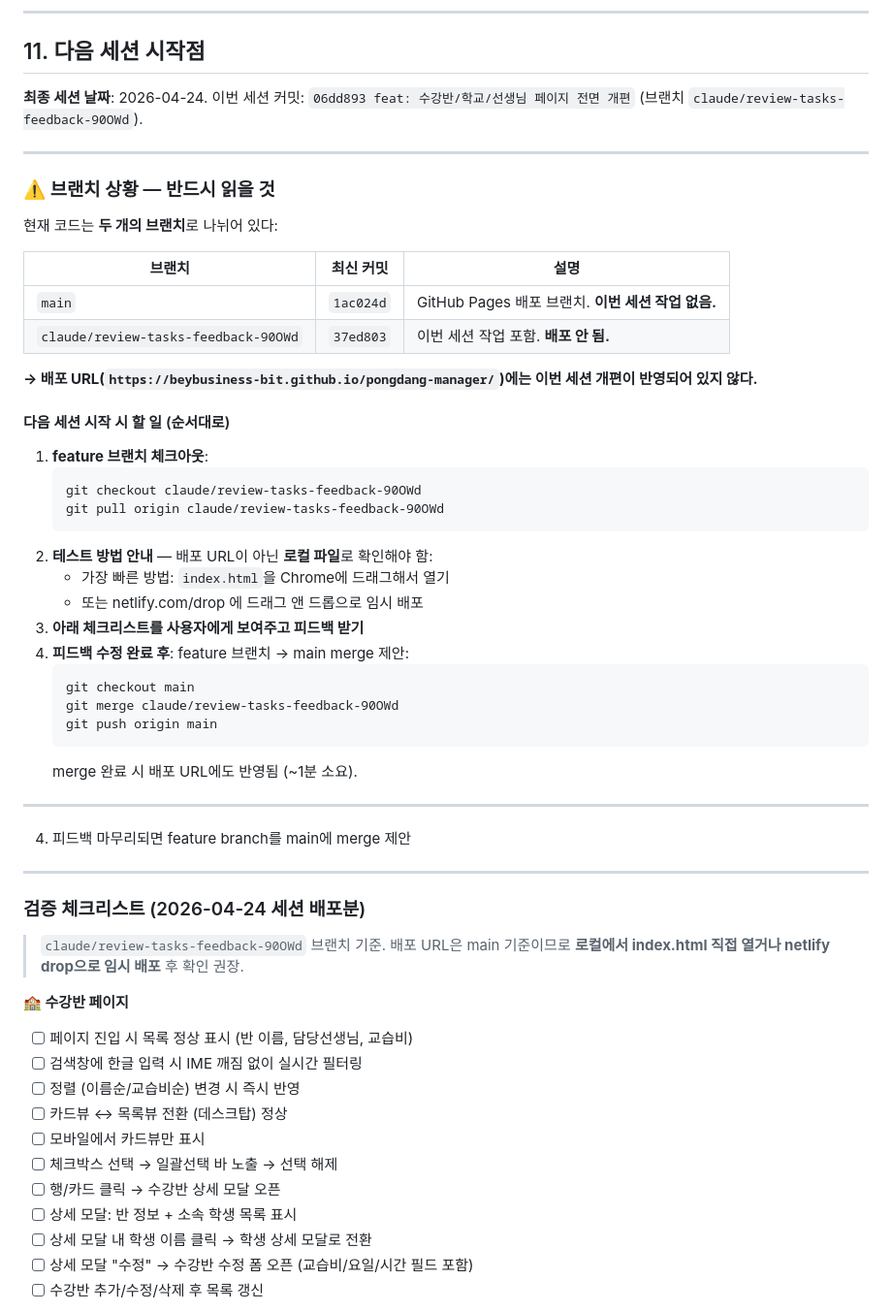
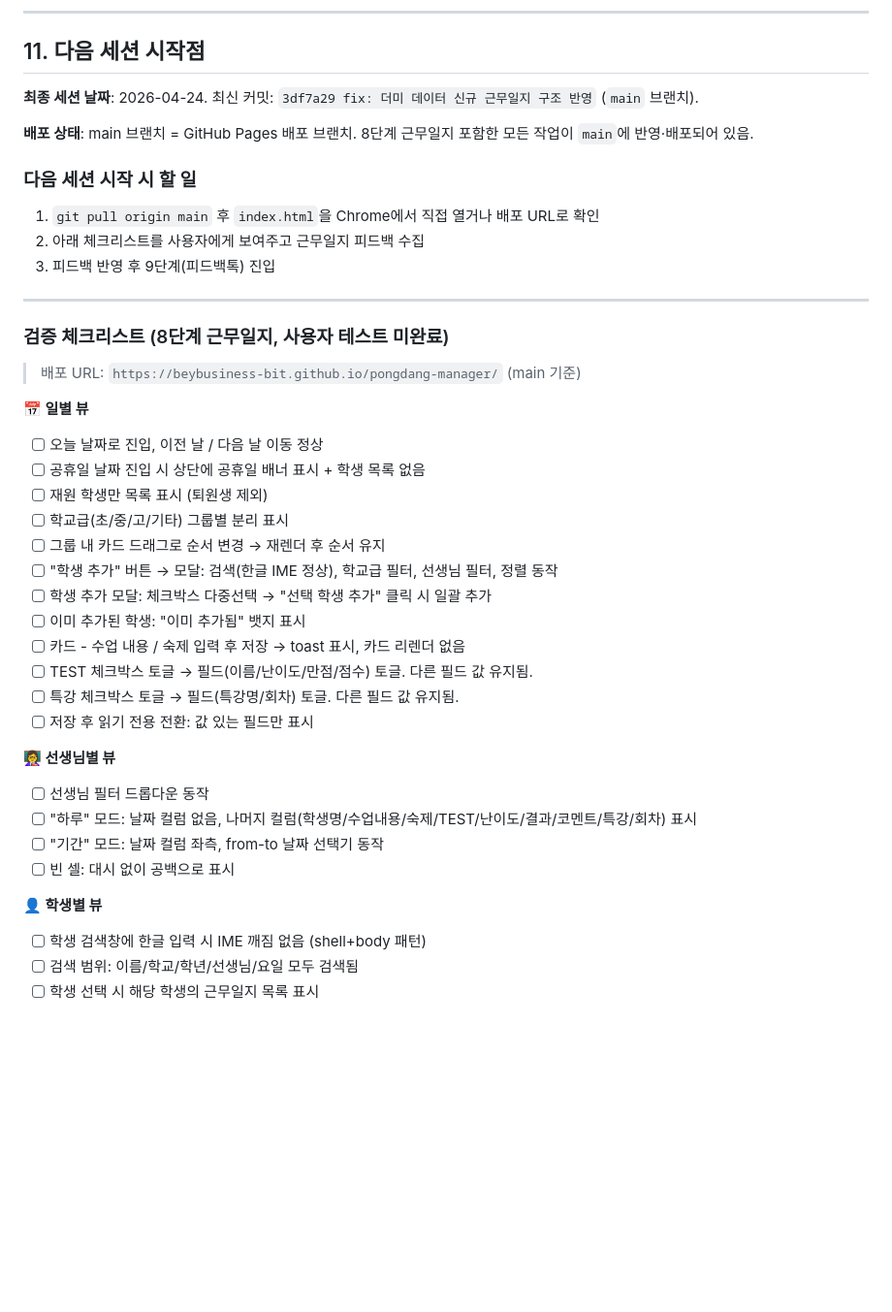
Before and after one commit to beybusiness-bit/pongdang-manager, a Markdown page: CLAUDE.md, the part around one of its changes. Shown at 97% size. Drawn GitHub-style; blank space fills up the shorter version.

````diff
--- a/CLAUDE.md
+++ b/CLAUDE.md
@@ -560,59 +607,44 @@ id, monthYear, categoryId, amount, memo
 
 ## 11. 다음 세션 시작점
 
-**최종 세션 날짜**: 2026-04-24. 이번 세션 커밋: `06dd893 feat: 수강반/학교/선생님 페이지 전면 개편` (브랜치 `claude/review-tasks-feedback-90OWd`).
+**최종 세션 날짜**: 2026-04-24. 최신 커밋: `3df7a29 fix: 더미 데이터 신규 근무일지 구조 반영` (`main` 브랜치).
+
+**배포 상태**: main 브랜치 = GitHub Pages 배포 브랜치. 8단계 근무일지 포함한 모든 작업이 `main`에 반영·배포되어 있음.
+
+### 다음 세션 시작 시 할 일
+
+1. `git pull origin main` 후 `index.html`을 Chrome에서 직접 열거나 배포 URL로 확인
+2. 아래 체크리스트를 사용자에게 보여주고 근무일지 피드백 수집
+3. 피드백 반영 후 9단계(피드백톡) 진입
 
 ---
 
-### ⚠️ 브랜치 상황 — 반드시 읽을 것
+### 검증 체크리스트 (8단계 근무일지, 사용자 테스트 미완료)
 
-현재 코드는 **두 개의 브랜치**로 나뉘어 있다:
+> 배포 URL: `https://beybusiness-bit.github.io/pongdang-manager/` (main 기준)
 
-| 브랜치 | 최신 커밋 | 설명 |
-|---|---|---|
-| `main` | `1ac024d` | GitHub Pages 배포 브랜치. **이번 세션 작업 없음.** |
-| `claude/review-tasks-feedback-90OWd` | `37ed803` | 이번 세션 작업 포함. **배포 안 됨.** |
+**📅 일별 뷰**
+- [ ] 오늘 날짜로 진입, 이전 날 / 다음 날 이동 정상
+- [ ] 공휴일 날짜 진입 시 상단에 공휴일 배너 표시 + 학생 목록 없음
+- [ ] 재원 학생만 목록 표시 (퇴원생 제외)
+- [ ] 학교급(초/중/고/기타) 그룹별 분리 표시
+- [ ] 그룹 내 카드 드래그로 순서 변경 → 재렌더 후 순서 유지
+- [ ] "학생 추가" 버튼 → 모달: 검색(한글 IME 정상), 학교급 필터, 선생님 필터, 정렬 동작
+- [ ] 학생 추가 모달: 체크박스 다중선택 → "선택 학생 추가" 클릭 시 일괄 추가
+- [ ] 이미 추가된 학생: "이미 추가됨" 뱃지 표시
+- [ ] 카드 - 수업 내용 / 숙제 입력 후 저장 → toast 표시, 카드 리렌더 없음
+- [ ] TEST 체크박스 토글 → 필드(이름/난이도/만점/점수) 토글. 다른 필드 값 유지됨.
+- [ ] 특강 체크박스 토글 → 필드(특강명/회차) 토글. 다른 필드 값 유지됨.
+- [ ] 저장 후 읽기 전용 전환: 값 있는 필드만 표시
 
-**→ 배포 URL(`https://beybusiness-bit.github.io/pongdang-manager/`)에는 이번 세션 개편이 반영되어 있지 않다.**
+**👩‍🏫 선생님별 뷰**
+- [ ] 선생님 필터 드롭다운 동작
+- [ ] "하루" 모드: 날짜 컬럼 없음, 나머지 컬럼(학생명/수업내용/숙제/TEST/난이도/결과/코멘트/특강/회차) 표시
+- [ ] "기간" 모드: 날짜 컬럼 좌측, from-to 날짜 선택기 동작
+- [ ] 빈 셀: 대시 없이 공백으로 표시
 
-#### 다음 세션 시작 시 할 일 (순서대로)
+**👤 학생별 뷰**
+- [ ] 학생 검색창에 한글 입력 시 IME 깨짐 없음 (shell+body 패턴)
+- [ ] 검색 범위: 이름/학교/학년/선생님/요일 모두 검색됨
+- [ ] 학생 선택 시 해당 학생의 근무일지 목록 표시
 
-1. **feature 브랜치 체크아웃**:
-   ```
-   git checkout claude/review-tasks-feedback-90OWd
-   git pull origin claude/review-tasks-feedback-90OWd
-   ```
-2. **테스트 방법 안내** — 배포 URL이 아닌 **로컬 파일**로 확인해야 함:
-   - 가장 빠른 방법: `index.html`을 Chrome에 드래그해서 열기
-   - 또는 netlify.com/drop 에 드래그 앤 드롭으로 임시 배포
-3. **아래 체크리스트를 사용자에게 보여주고 피드백 받기**
-4. **피드백 수정 완료 후**: feature 브랜치 → main merge 제안:
-   ```
-   git checkout main
-   git merge claude/review-tasks-feedback-90OWd
-   git push origin main
-   ```
-   merge 완료 시 배포 URL에도 반영됨 (~1분 소요).
-
----
-4. 피드백 마무리되면 feature branch를 main에 merge 제안
-
----
-
-### 검증 체크리스트 (2026-04-24 세션 배포분)
-
-> `claude/review-tasks-feedback-90OWd` 브랜치 기준. 배포 URL은 main 기준이므로 **로컬에서 index.html 직접 열거나 netlify drop으로 임시 배포** 후 확인 권장.
-
-**🏫 수강반 페이지**
-- [ ] 페이지 진입 시 목록 정상 표시 (반 이름, 담당선생님, 교습비)
-- [ ] 검색창에 한글 입력 시 IME 깨짐 없이 실시간 필터링
-- [ ] 정렬 (이름순/교습비순) 변경 시 즉시 반영
-- [ ] 카드뷰 ↔ 목록뷰 전환 (데스크탑) 정상
-- [ ] 모바일에서 카드뷰만 표시
-- [ ] 체크박스 선택 → 일괄선택 바 노출 → 선택 해제
-- [ ] 행/카드 클릭 → 수강반 상세 모달 오픈
-- [ ] 상세 모달: 반 정보 + 소속 학생 목록 표시
-- [ ] 상세 모달 내 학생 이름 클릭 → 학생 상세 모달로 전환
-- [ ] 상세 모달 "수정" → 수강반 수정 폼 오픈 (교습비/요일/시간 필드 포함)
-- [ ] 수강반 추가/수정/삭제 후 목록 갱신
-
````
Also changed, not shown: other parts of CLAUDE.md (+61 -28 lines).
